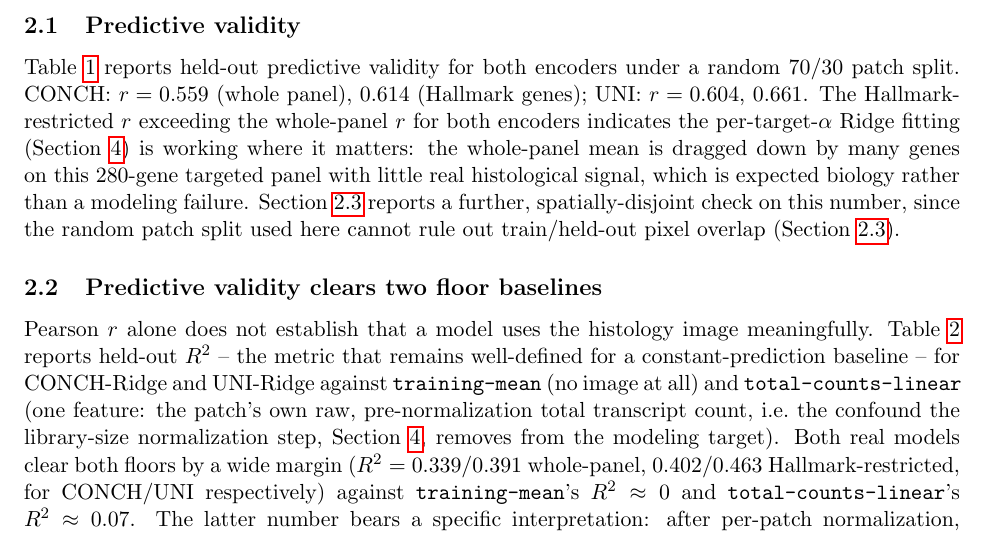
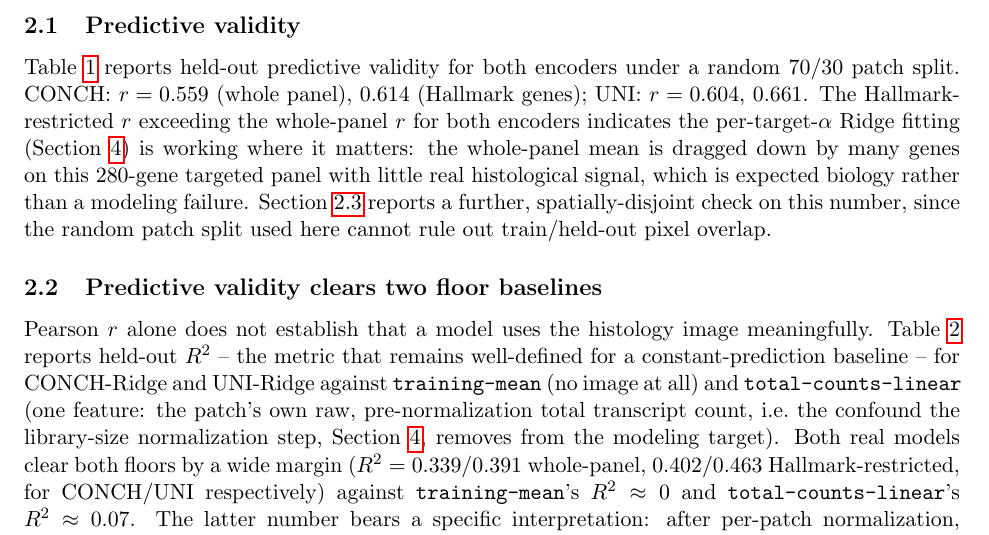
Before and after one commit to AbdelrahmanAboegela/fragile-foundations, a LaTeX paper (paper/main.tex): part of page 3 of 20, cut so that both start at the same text. Compiled offline with pdfLaTeX.

Commit message:
Fix duplicate section cross-reference in Predictive Validity

```diff
--- a/paper/main.tex
+++ b/paper/main.tex
@@ -41,7 +41,7 @@ A closely related benchmarking effort, \citet{wang2025_translational}, found tha
 \label{sec:results}
 
 \subsection{Predictive validity}
-Table~\ref{tab:validity} reports held-out predictive validity for both encoders under a random 70/30 patch split. CONCH: $r=0.559$ (whole panel), $0.614$ (Hallmark genes); UNI: $r=0.604$, $0.661$. The Hallmark-restricted $r$ exceeding the whole-panel $r$ for both encoders indicates the per-target-$\alpha$ Ridge fitting (Section~\ref{sec:methods}) is working where it matters: the whole-panel mean is dragged down by many genes on this 280-gene targeted panel with little real histological signal, which is expected biology rather than a modeling failure. Section~\ref{sec:loso} reports a further, spatially-disjoint check on this number, since the random patch split used here cannot rule out train/held-out pixel overlap (Section~\ref{sec:loso}).
+Table~\ref{tab:validity} reports held-out predictive validity for both encoders under a random 70/30 patch split. CONCH: $r=0.559$ (whole panel), $0.614$ (Hallmark genes); UNI: $r=0.604$, $0.661$. The Hallmark-restricted $r$ exceeding the whole-panel $r$ for both encoders indicates the per-target-$\alpha$ Ridge fitting (Section~\ref{sec:methods}) is working where it matters: the whole-panel mean is dragged down by many genes on this 280-gene targeted panel with little real histological signal, which is expected biology rather than a modeling failure. Section~\ref{sec:loso} reports a further, spatially-disjoint check on this number, since the random patch split used here cannot rule out train/held-out pixel overlap.
 
 \input{tables/table1_validity.tex}
 
```
Also changed, not shown: paper/main.pdf.
